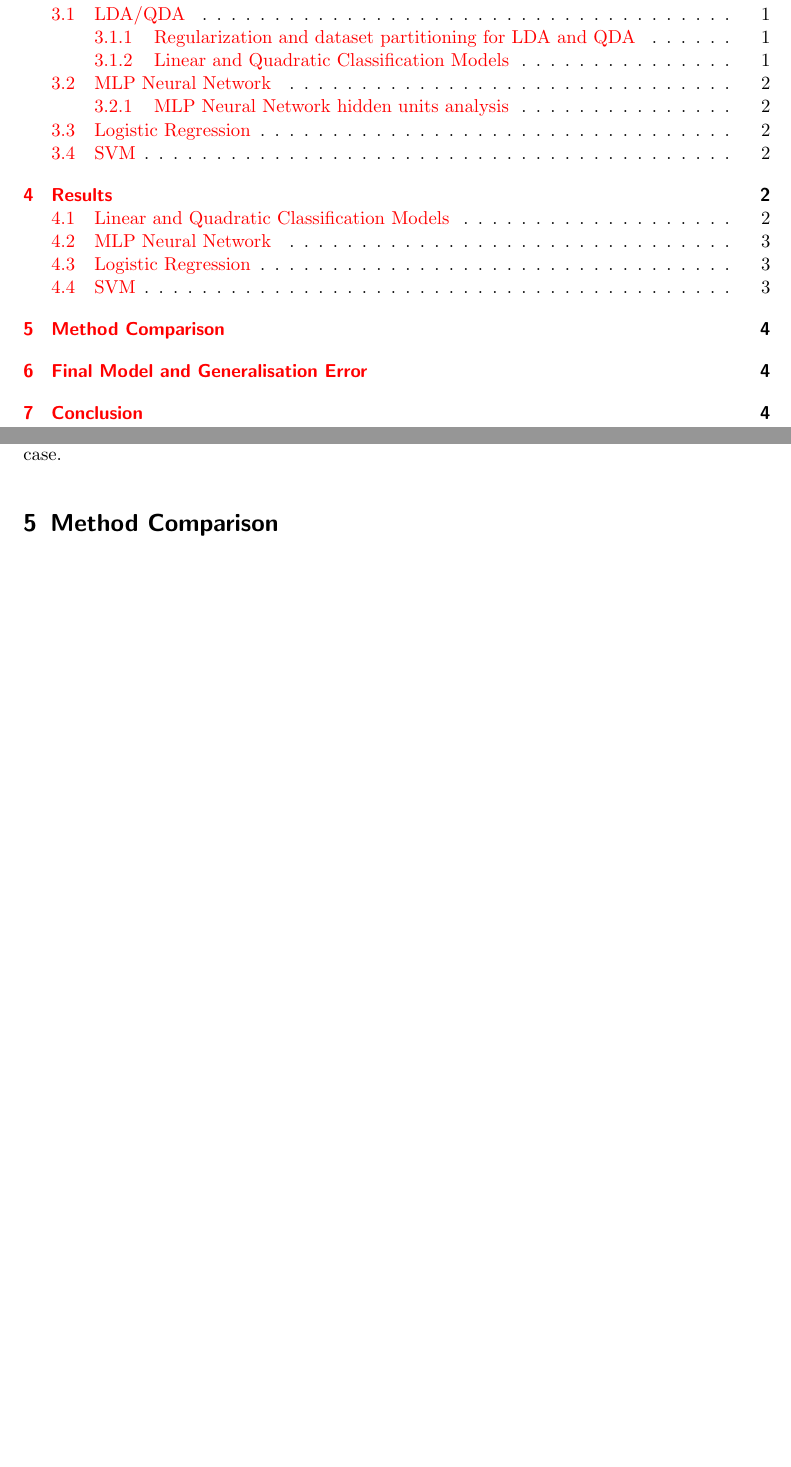
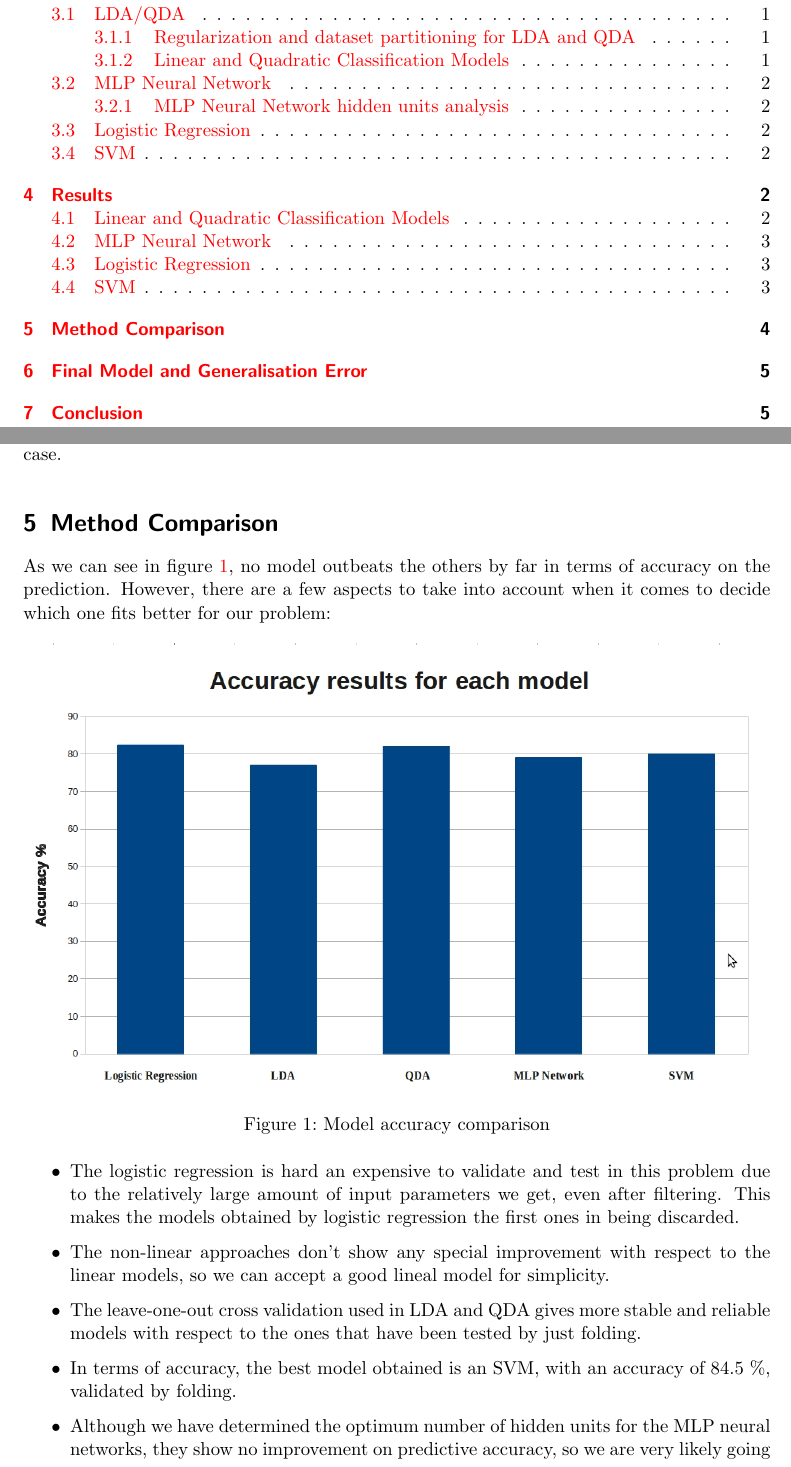
Before and after one commit to yabatross/apa, a LaTeX document (report/report.tex): two parts of pages 2 and 6 of 6 before the commit and two parts of pages 2 and 6 of 7 after it, joined at a grey line, cut so that both start at the same text, the shorter picture padded with empty space. Compiled offline with pdfLaTeX.

Commit message:
Comparacion finalizada

```diff
--- a/report/report.tex
+++ b/report/report.tex
@@ -9,6 +9,7 @@
 \usepackage{parskip}
 \usepackage{enumitem} % para poder empezar con 0 el enumerate
 \usepackage{soul}
+\usepackage{graphicx}
 
 \hypersetup{
 	pdftitle={APA - Practical Work Report},
@@ -186,6 +187,38 @@ The problem at hand is a binary classification one and we have therefore chosen
 
 \section{Method Comparison}
 
+As we can see in figure \ref{fig:results}, no model outbeats the others by far in terms of
+accuracy on the prediction. However, there are a few aspects to take into account when
+it comes to decide which one fits better for our problem:
+
+\begin{figure}[h!]
+
+  \centering
+    \includegraphics[width=1\textwidth]{results}
+   \caption{Model accuracy comparison}
+   \label{fig:results}
+\end{figure}
+
+\begin{itemize}
+\item The logistic regression is hard an expensive to validate and test in this
+problem due to the relatively large amount of input parameters we get, even after
+filtering. This makes the models obtained by logistic regression the first ones
+in being discarded.
+
+\item The non-linear approaches don't show any special improvement with respect
+to the linear models, so we can accept a good lineal model for simplicity.
+
+\item The leave-one-out cross validation used in LDA and QDA gives more stable
+and reliable models with respect to the ones that have been tested by just folding.
+
+\item In terms of accuracy, the best model obtained is an SVM, with an accuracy
+of 84.5 \%, validated by folding.
+
+\item Although we have determined the optimum number of hidden units for the
+MLP neural networks, they show no improvement on predictive accuracy, so we
+are very likely going to choose another approach as a final model.
+\end{itemize}
+
 \section{Final Model and Generalisation Error}
 
 \section{Conclusion}
```
Also changed, not shown: report/results.jpg (added).
